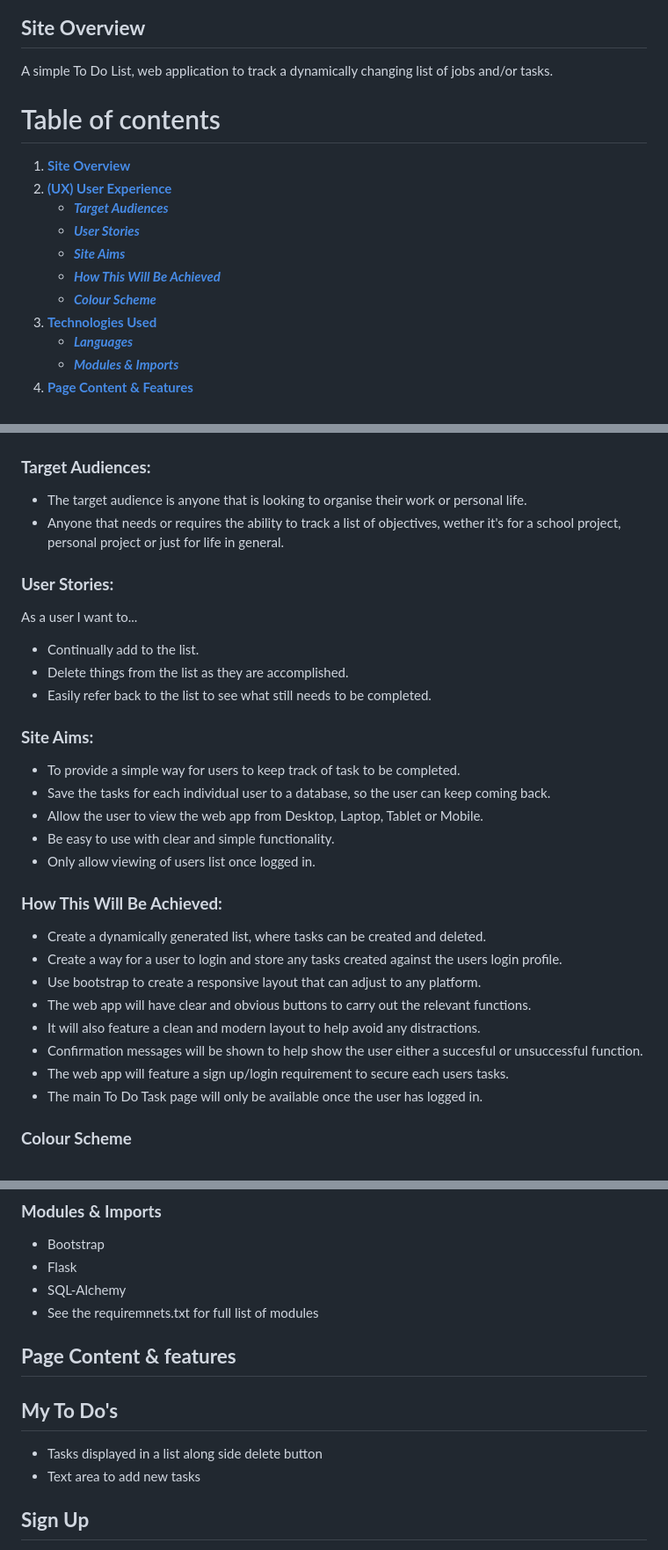
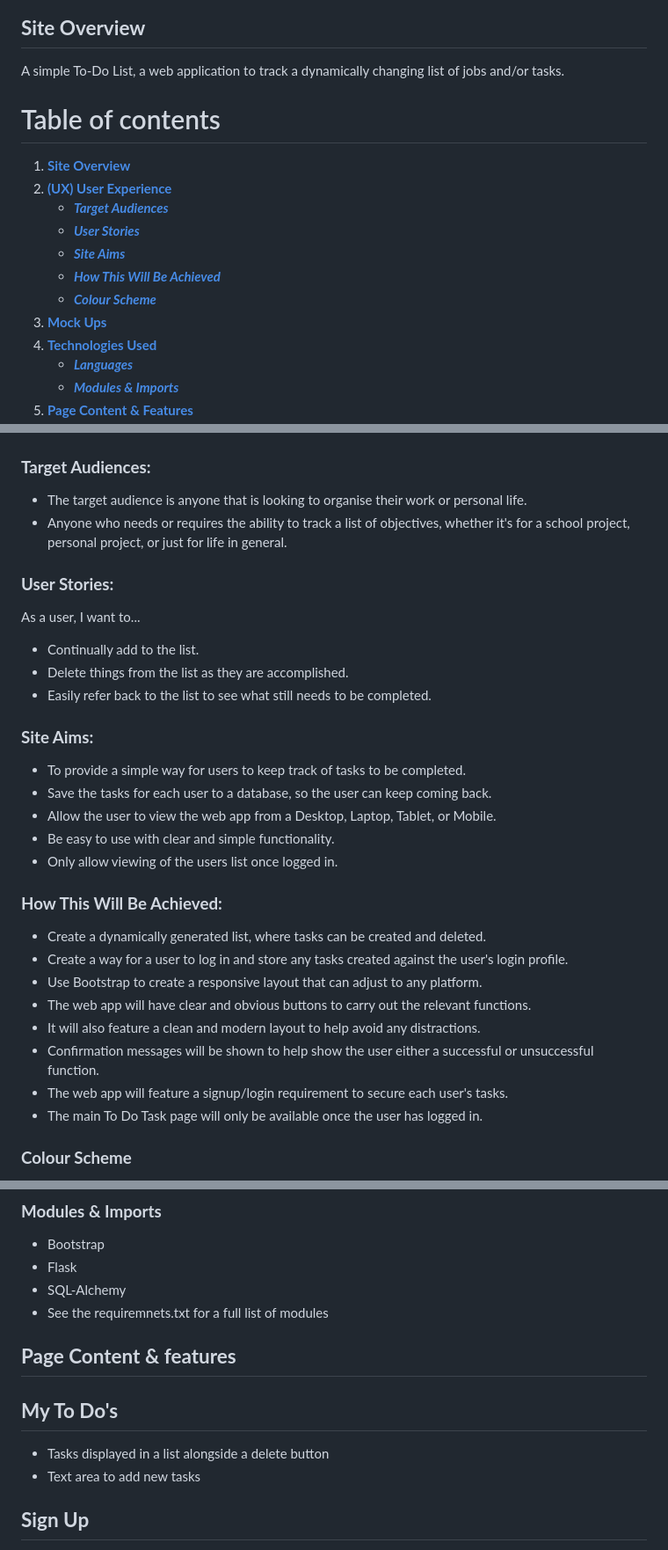
Before and after one commit to isdanryan/ToDoApp, a Markdown page: README.md, 3 parts joined by grey strips. Shown: that part at 88% size. Drawn GitHub-style.

```diff
--- a/README.md
+++ b/README.md
@@ -4,8 +4,7 @@ A simple To Do List built using Python, Flask, HTML and CSS/Bootstrap.
 ![Logo](/screenshots/MockupMultiple-ToDo.jpeg)
 
 ## **Site Overview**
-A simple To Do List, web application to track a dynamically changing list of jobs and/or tasks.
-
+A simple To-Do List, a web application to track a dynamically changing list of jobs and/or tasks.
 
 # Table of contents
 1. [**Site Overview**](#site-overview)
@@ -15,6 +14,7 @@ A simple To Do List, web application to track a dynamically changing list of job
     * [***Site Aims***](#site-aims)
     * [***How This Will Be Achieved***](#how-is-this-will-be-achieved)
     * [***Colour Scheme***](#colour-scheme)
+1. [**Mock Ups**](#mock-ups)
 1. [**Technologies Used**](#technologies-used)
     * [***Languages***](#languages)
     * [***Modules & Imports***](#modules--imports)
@@ -32,29 +32,29 @@ A simple To Do List, web application to track a dynamically changing list of job
 ## **(UX) User Experience**
 ### **Target Audiences:**
 * The target audience is anyone that is looking to organise their work or personal life.
-* Anyone that needs or requires the ability to track a list of objectives, wether it's for a school project, personal project or just for life in general.
+* Anyone who needs or requires the ability to track a list of objectives, whether it's for a school project, personal project, or just for life in general.
 
 ### **User Stories:**
-As a user I want to...
+As a user, I want to...
 * Continually add to the list.
 * Delete things from the list as they are accomplished.
 * Easily refer back to the list to see what still needs to be completed.
 
 ### **Site Aims:**
-* To provide a simple way for users to keep track of task to be completed.
-* Save the tasks for each individual user to a database, so the user can keep coming back.
-* Allow the user to view the web app from Desktop, Laptop, Tablet or Mobile.
+* To provide a simple way for users to keep track of tasks to be completed.
+* Save the tasks for each user to a database, so the user can keep coming back.
+* Allow the user to view the web app from a Desktop, Laptop, Tablet, or Mobile.
 * Be easy to use with clear and simple functionality.
-* Only allow viewing of users list once logged in.
+* Only allow viewing of the users list once logged in.
 
 ### **How This Will Be Achieved:**
 * Create a dynamically generated list, where tasks can be created and deleted.
-* Create a way for a user to login and store any tasks created against the users login profile.
-* Use bootstrap to create a responsive layout that can adjust to any platform.
+* Create a way for a user to log in and store any tasks created against the user's login profile.
+* Use Bootstrap to create a responsive layout that can adjust to any platform.
 * The web app will have clear and obvious buttons to carry out the relevant functions.
 * It will also feature a clean and modern layout to help avoid any distractions.
-* Confirmation messages will be shown to help show the user either a succesful or unsuccessful function.
-* The web app will feature a sign up/login requirement to secure each users tasks.
+* Confirmation messages will be shown to help show the user either a successful or unsuccessful function.
+* The web app will feature a signup/login requirement to secure each user's tasks.
 * The main To Do Task page will only be available once the user has logged in.
 
 ### **Colour Scheme**
@@ -76,11 +76,11 @@ The success messages will be coloured green, and the unsuccessful messages will
 * Bootstrap
 * Flask
 * SQL-Alchemy
-* See the requiremnets.txt for full list of modules
+* See the requiremnets.txt for a full list of modules
 
 ## **Page Content & features**
 ## **My To Do's**
-* Tasks displayed in a list along side delete button
+* Tasks displayed in a list alongside a delete button
 * Text area to add new tasks
 
 ## **Sign Up**
```
Also changed, not shown: other parts of README.md (+19 -11 lines), screenshots/lighthouse.png (added).
